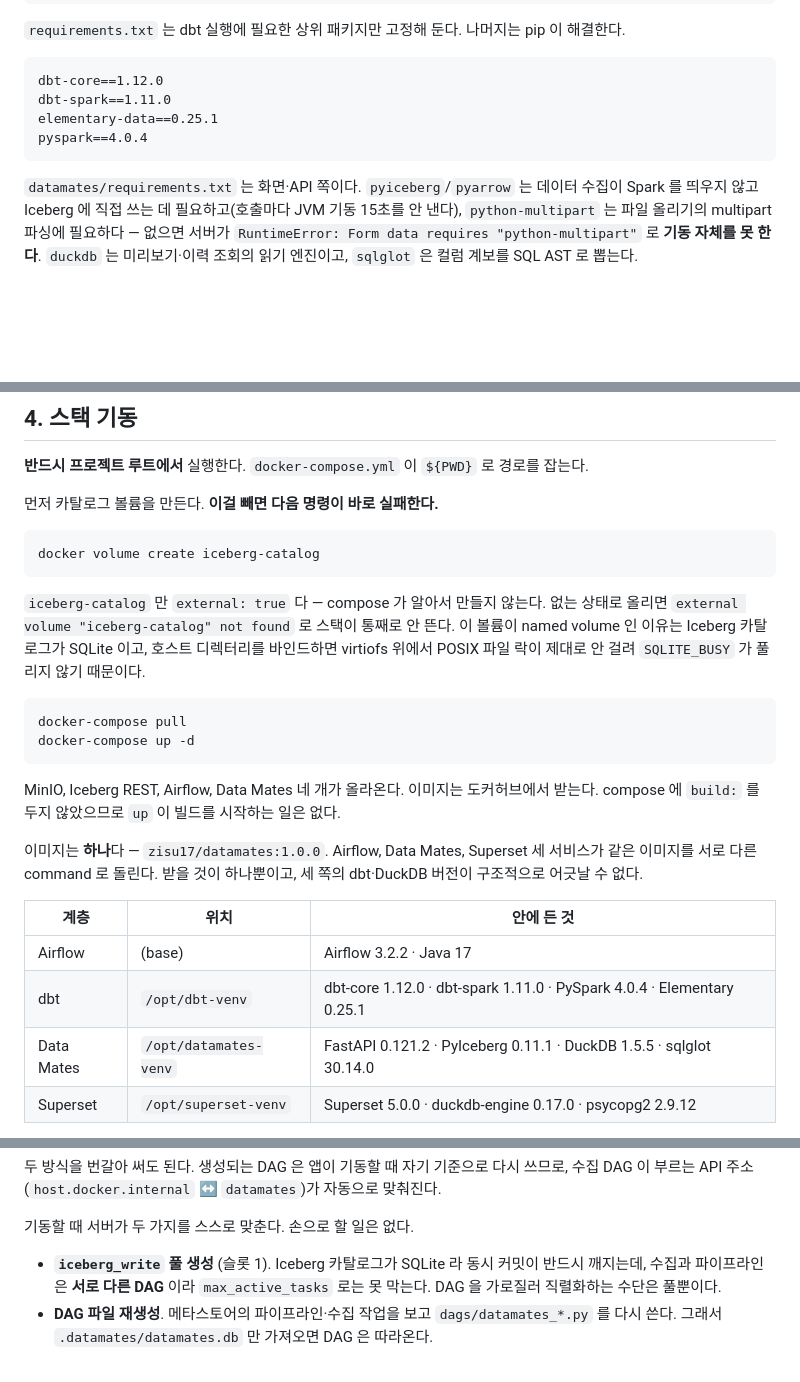
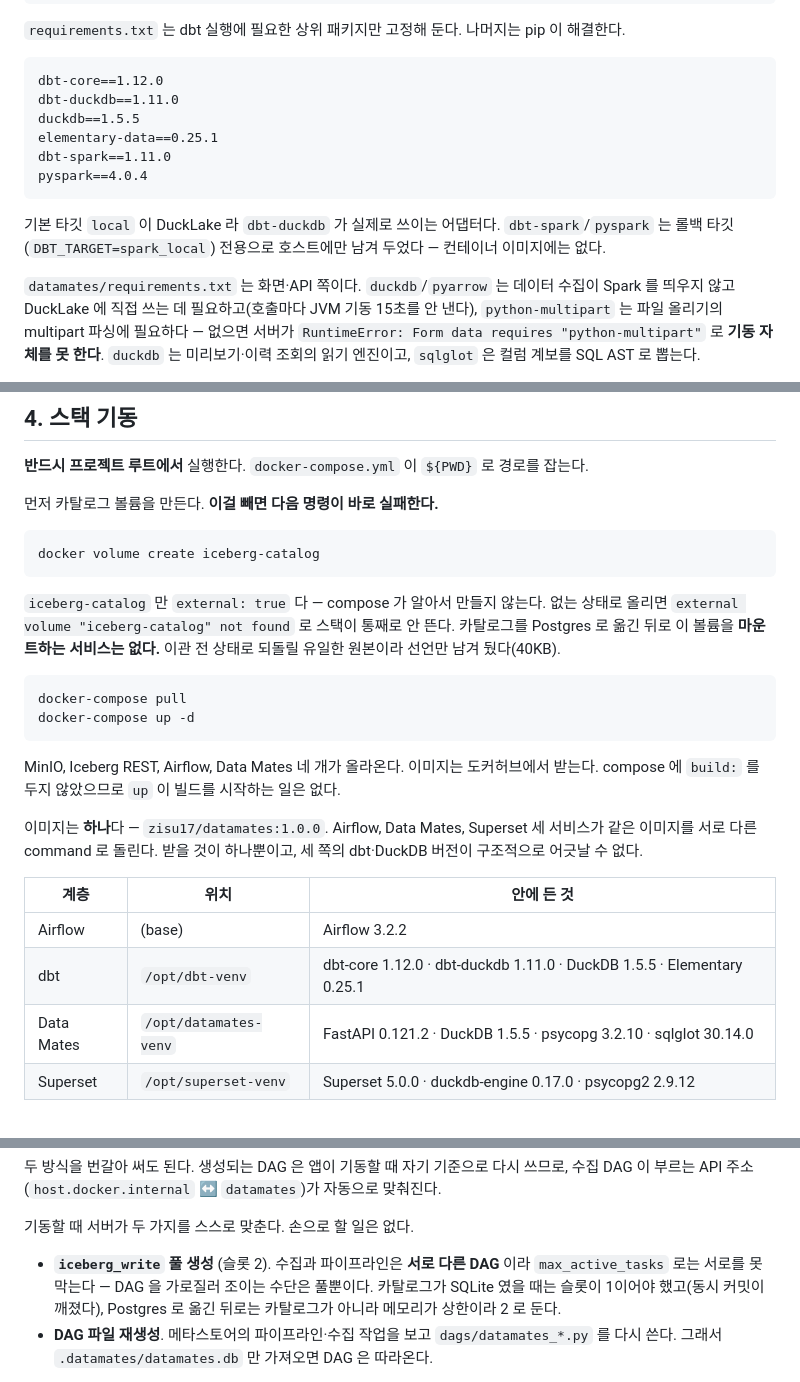
Before and after one commit to zisu17/datamates, a Markdown page: docs/SETUP.md, 3 parts joined by grey strips. GitHub-like rendering; blank space fills up the shorter version.

````diff
--- a/docs/SETUP.md
+++ b/docs/SETUP.md
@@ -81,13 +81,19 @@ python3.11 -m venv .venv && .venv/bin/pip install --upgrade pip
 
 ```
 dbt-core==1.12.0
+dbt-duckdb==1.11.0
+duckdb==1.5.5
+elementary-data==0.25.1
 dbt-spark==1.11.0
-elementary-data==0.25.1
 pyspark==4.0.4
 ```
 
-`datamates/requirements.txt` 는 화면·API 쪽이다. `pyiceberg`/`pyarrow` 는 데이터 수집이
-Spark 를 띄우지 않고 Iceberg 에 직접 쓰는 데 필요하고(호출마다 JVM 기동 15초를 안 낸다),
+기본 타깃 `local` 이 DuckLake 라 `dbt-duckdb` 가 실제로 쓰이는 어댑터다. `dbt-spark`/`pyspark`
+는 롤백 타깃(`DBT_TARGET=spark_local`) 전용으로 호스트에만 남겨 두었다 — 컨테이너 이미지에는
+없다.
+
+`datamates/requirements.txt` 는 화면·API 쪽이다. `duckdb`/`pyarrow` 는 데이터 수집이
+Spark 를 띄우지 않고 DuckLake 에 직접 쓰는 데 필요하고(호출마다 JVM 기동 15초를 안 낸다),
 `python-multipart` 는 파일 올리기의 multipart 파싱에 필요하다 — 없으면 서버가
 `RuntimeError: Form data requires "python-multipart"` 로 **기동 자체를 못 한다**.
 `duckdb` 는 미리보기·이력 조회의 읽기 엔진이고, `sqlglot` 은 컬럼 계보를 SQL AST 로 뽑는다.
@@ -149,8 +155,8 @@ docker volume create iceberg-catalog
 
 `iceberg-catalog` 만 `external: true` 다 — compose 가 알아서 만들지 않는다. 없는 상태로
 올리면 `external volume "iceberg-catalog" not found` 로 스택이 통째로 안 뜬다.
-이 볼륨이 named volume 인 이유는 Iceberg 카탈로그가 SQLite 이고, 호스트 디렉터리를
-바인드하면 virtiofs 위에서 POSIX 파일 락이 제대로 안 걸려 `SQLITE_BUSY` 가 풀리지 않기 때문이다.
+카탈로그를 Postgres 로 옮긴 뒤로 이 볼륨을 **마운트하는 서비스는 없다.** 이관 전 상태로
+되돌릴 유일한 원본이라 선언만 남겨 뒀다(40KB).
 
 ```bash
 docker-compose pull
@@ -166,9 +172,9 @@ compose 에 `build:` 를 두지 않았으므로 `up` 이 빌드를 시작하는
 
 | 계층 | 위치 | 안에 든 것 |
 | --- | --- | --- |
-| Airflow | (base) | Airflow 3.2.2 · Java 17 |
-| dbt | `/opt/dbt-venv` | dbt-core 1.12.0 · dbt-spark 1.11.0 · PySpark 4.0.4 · Elementary 0.25.1 |
-| Data Mates | `/opt/datamates-venv` | FastAPI 0.121.2 · PyIceberg 0.11.1 · DuckDB 1.5.5 · sqlglot 30.14.0 |
+| Airflow | (base) | Airflow 3.2.2 |
+| dbt | `/opt/dbt-venv` | dbt-core 1.12.0 · dbt-duckdb 1.11.0 · DuckDB 1.5.5 · Elementary 0.25.1 |
+| Data Mates | `/opt/datamates-venv` | FastAPI 0.121.2 · DuckDB 1.5.5 · psycopg 3.2.10 · sqlglot 30.14.0 |
 | Superset | `/opt/superset-venv` | Superset 5.0.0 · duckdb-engine 0.17.0 · psycopg2 2.9.12 |
 
 venv 를 네 개로 가르는 것은 타협이 아니라 제약이다. Airflow 3 은 자기 API 서버를 FastAPI 로
@@ -268,9 +274,10 @@ docker-compose stop datamates
 
 기동할 때 서버가 두 가지를 스스로 맞춘다. 손으로 할 일은 없다.
 
-- **`iceberg_write` 풀 생성** (슬롯 1). Iceberg 카탈로그가 SQLite 라 동시 커밋이 반드시
-  깨지는데, 수집과 파이프라인은 **서로 다른 DAG** 이라 `max_active_tasks` 로는 못 막는다.
-  DAG 을 가로질러 직렬화하는 수단은 풀뿐이다.
+- **`iceberg_write` 풀 생성** (슬롯 2). 수집과 파이프라인은 **서로 다른 DAG** 이라
+  `max_active_tasks` 로는 서로를 못 막는다 — DAG 을 가로질러 조이는 수단은 풀뿐이다.
+  카탈로그가 SQLite 였을 때는 슬롯이 1이어야 했고(동시 커밋이 깨졌다), Postgres 로
+  옮긴 뒤로는 카탈로그가 아니라 메모리가 상한이라 2 로 둔다.
 - **DAG 파일 재생성**. 메타스토어의 파이프라인·수집 작업을 보고 `dags/datamates_*.py` 를
   다시 쓴다. 그래서 `.datamates/datamates.db` 만 가져오면 DAG 은 따라온다.
 
````
Also changed, not shown: other parts of docs/SETUP.md (+4 -3 lines), README.md (+21 -21 lines), datamates/README.md (+3 -2 lines).
